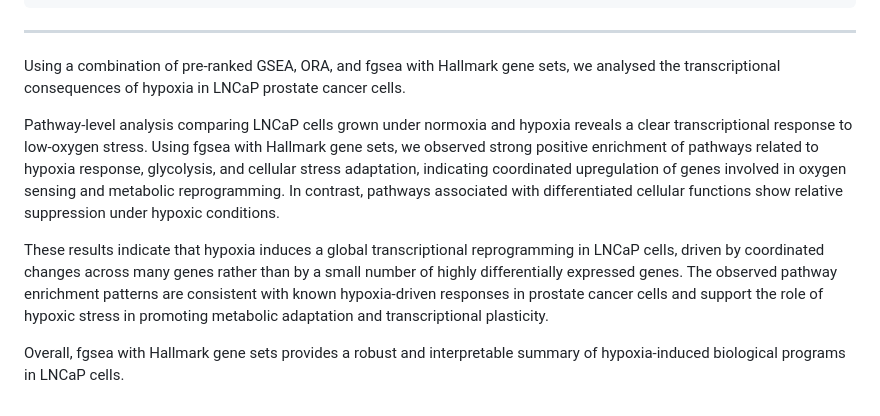
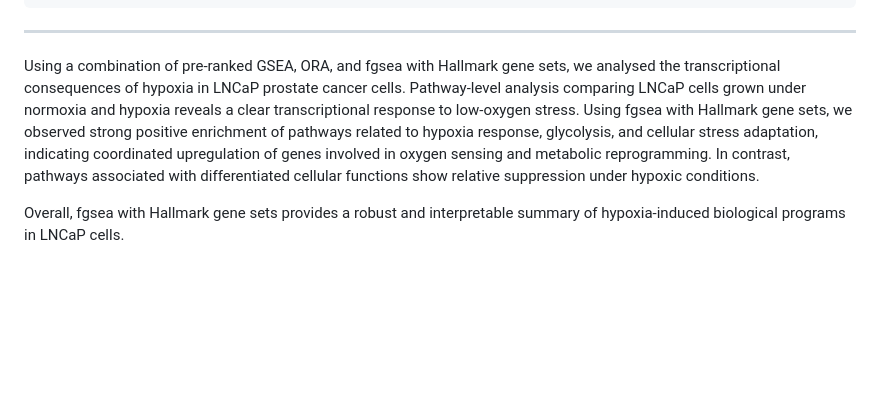
Before and after one commit to Vaibhav-iitr26/RNA-Seq_Analysis, a Markdown page: README.md, the part around the change. Drawn GitHub-style; blank space fills up the shorter version.

```diff
--- a/README.md
+++ b/README.md
@@ -521,10 +521,6 @@ fgsea_res %>%
 ---
 
 
-Using a combination of pre-ranked GSEA, ORA, and fgsea with Hallmark gene sets, we analysed the transcriptional consequences of hypoxia in LNCaP prostate cancer cells.
-
-Pathway-level analysis comparing LNCaP cells grown under normoxia and hypoxia reveals a clear  transcriptional response to low-oxygen stress. Using fgsea with Hallmark gene sets, we observed strong positive enrichment of pathways related to hypoxia response, glycolysis, and cellular stress adaptation, indicating coordinated upregulation of genes involved in oxygen sensing and metabolic reprogramming. In contrast, pathways associated with differentiated cellular functions show relative suppression under hypoxic conditions.
-
-These results indicate that hypoxia induces a global transcriptional reprogramming in LNCaP cells, driven by coordinated changes across many genes rather than by a small number of highly differentially expressed genes. The observed pathway enrichment patterns are consistent with known hypoxia-driven responses in prostate cancer cells and support the role of hypoxic stress in promoting metabolic adaptation and transcriptional plasticity.
+Using a combination of pre-ranked GSEA, ORA, and fgsea with Hallmark gene sets, we analysed the transcriptional consequences of hypoxia in LNCaP prostate cancer cells. Pathway-level analysis comparing LNCaP cells grown under normoxia and hypoxia reveals a clear  transcriptional response to low-oxygen stress. Using fgsea with Hallmark gene sets, we observed strong positive enrichment of pathways related to hypoxia response, glycolysis, and cellular stress adaptation, indicating coordinated upregulation of genes involved in oxygen sensing and metabolic reprogramming. In contrast, pathways associated with differentiated cellular functions show relative suppression under hypoxic conditions.
 
 Overall, fgsea with Hallmark gene sets provides a robust and interpretable summary of hypoxia-induced biological programs in LNCaP cells.
```
